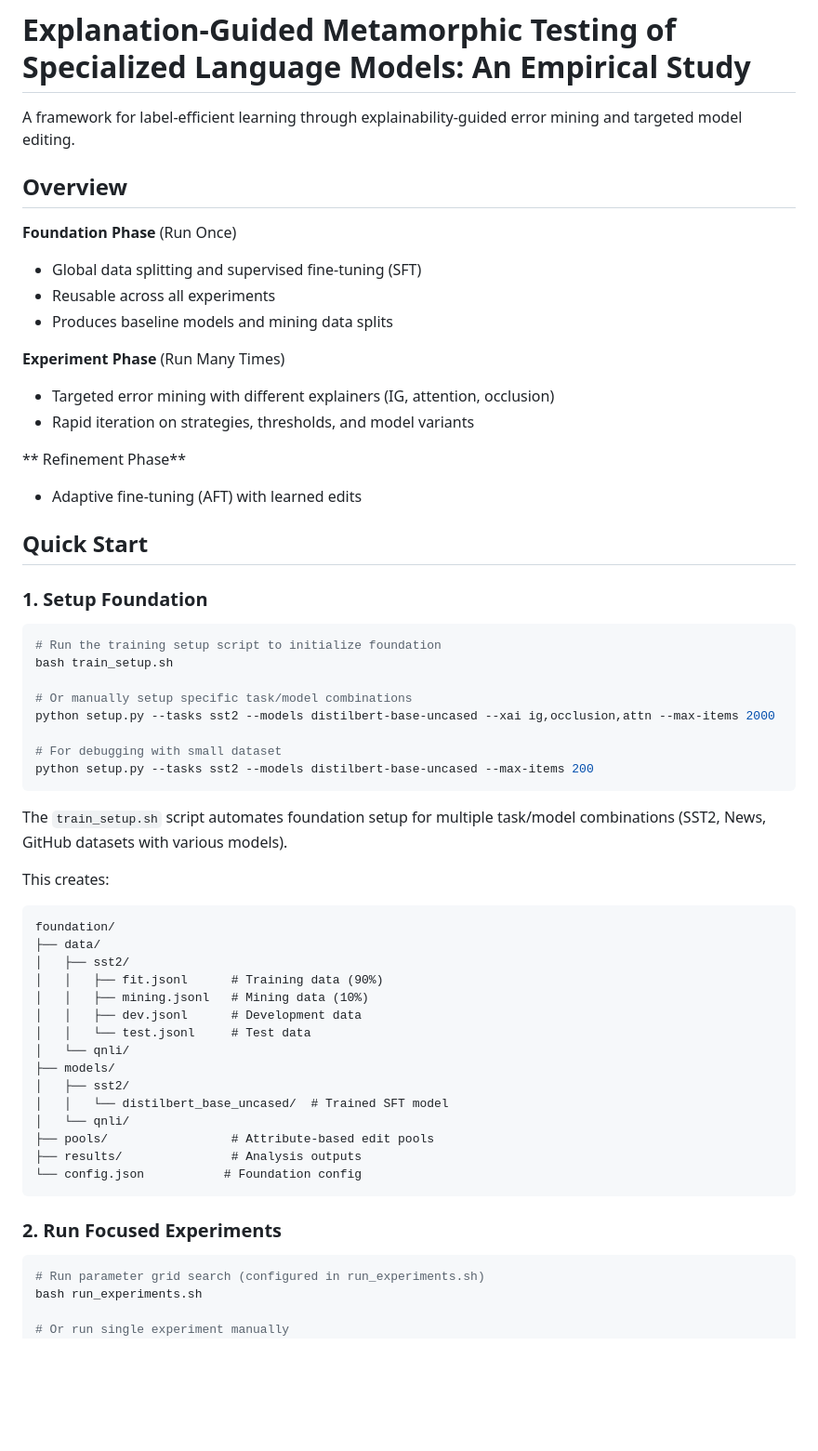
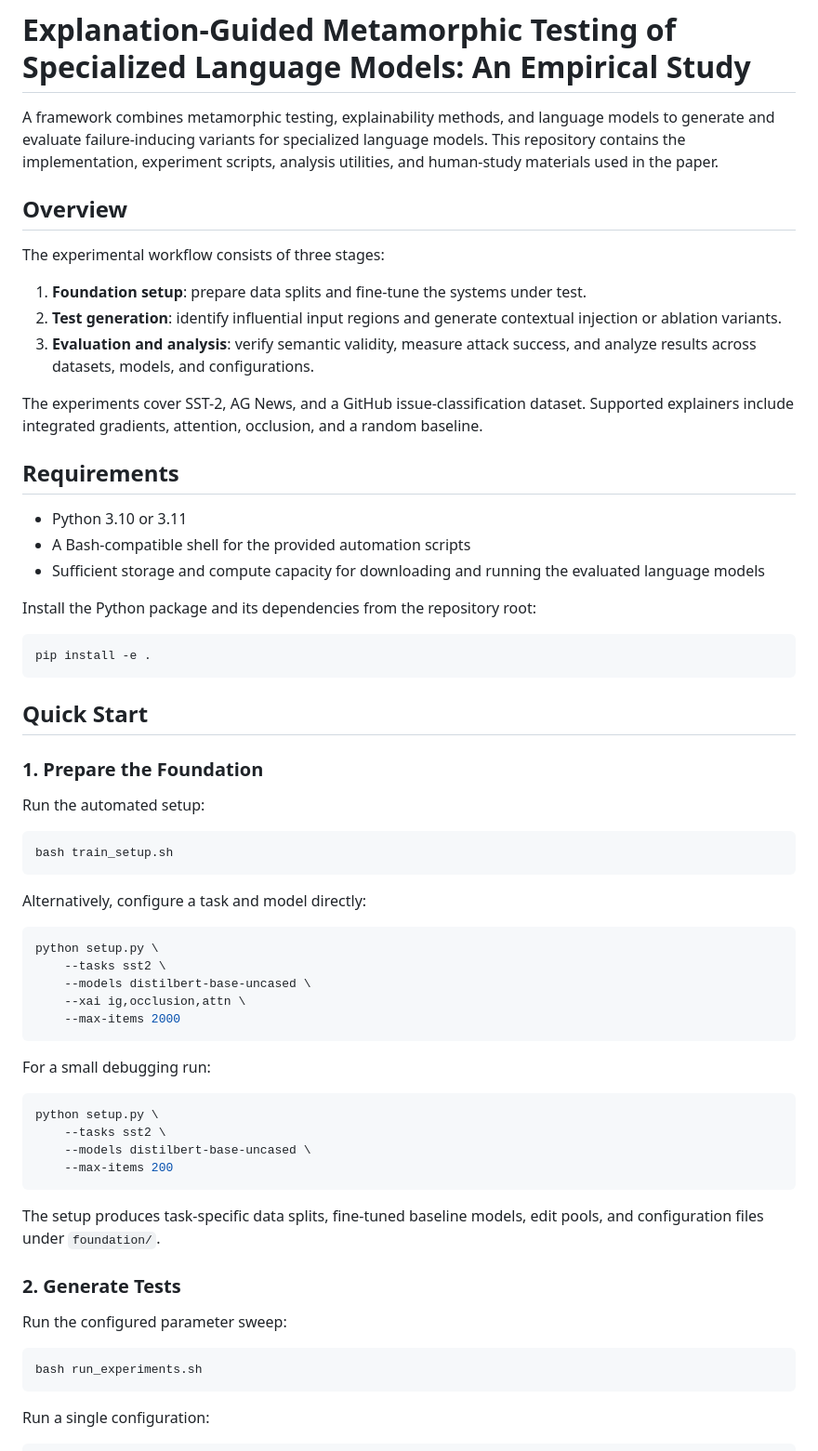
Before and after one commit to ast-fortiss-tum/lexcheck, a Markdown page: README.md, the part around one of its changes. Shown at 93% size. Rendered like a GitHub page; blank space fills up the shorter version.

Commit message:
Revise README for improved detail
Updated README to clarify framework components and usage instructions.

````diff
--- a/README.md
+++ b/README.md
@@ -1,64 +1,81 @@
 # Explanation-Guided Metamorphic Testing of Specialized Language Models: An Empirical Study
 
-A framework for label-efficient learning through explainability-guided error mining and targeted model editing.
+A framework combines metamorphic testing, explainability methods, and language
+models to generate and evaluate failure-inducing variants for specialized
+language models. This repository contains the implementation, experiment
+scripts, analysis utilities, and human-study materials used in the paper.
 
 ## Overview
 
-**Foundation Phase** (Run Once)
-- Global data splitting and supervised fine-tuning (SFT)
-- Reusable across all experiments
-- Produces baseline models and mining data splits
+The experimental workflow consists of three stages:
 
-**Experiment Phase** (Run Many Times)
-- Targeted error mining with different explainers (IG, attention, occlusion)
-- Rapid iteration on strategies, thresholds, and model variants
+1. **Foundation setup**: prepare data splits and fine-tune the systems under
+   test.
+2. **Test generation**: identify influential input regions and generate
+   contextual injection or ablation variants.
+3. **Evaluation and analysis**: verify semantic validity, measure attack
+   success, and analyze results across datasets, models, and configurations.
 
-** Refinement Phase**
-- Adaptive fine-tuning (AFT) with learned edits
+The experiments cover SST-2, AG News, and a GitHub issue-classification
+dataset. Supported explainers include integrated gradients, attention,
+occlusion, and a random baseline.
+
+## Requirements
+
+- Python 3.10 or 3.11
+- A Bash-compatible shell for the provided automation scripts
+- Sufficient storage and compute capacity for downloading and running the
+  evaluated language models
+
+Install the Python package and its dependencies from the repository root:
+
+```bash
+pip install -e .
+```
 
 ## Quick Start
 
-### 1. Setup Foundation
+### 1. Prepare the Foundation
+
+Run the automated setup:
 
 ```bash
-# Run the training setup script to initialize foundation
 bash train_setup.sh
-
-# Or manually setup specific task/model combinations
-python setup.py --tasks sst2 --models distilbert-base-uncased --xai ig,occlusion,attn --max-items 2000
-
-# For debugging with small dataset
-python setup.py --tasks sst2 --models distilbert-base-uncased --max-items 200
 ```
 
-The `train_setup.sh` script automates foundation setup for multiple task/model combinations (SST2, News, GitHub datasets with various models).
+Alternatively, configure a task and model directly:
 
-This creates:
-```
-foundation/
-├── data/
-│   ├── sst2/
-│   │   ├── fit.jsonl      # Training data (90%)
-│   │   ├── mining.jsonl   # Mining data (10%)
-│   │   ├── dev.jsonl      # Development data
-│   │   └── test.jsonl     # Test data
-│   └── qnli/
-├── models/
-│   ├── sst2/
-│   │   └── distilbert_base_uncased/  # Trained SFT model
-│   └── qnli/
-├── pools/                 # Attribute-based edit pools
-├── results/               # Analysis outputs
-└── config.json           # Foundation config
+```bash
+python setup.py \
+    --tasks sst2 \
+    --models distilbert-base-uncased \
+    --xai ig,occlusion,attn \
+    --max-items 2000
 ```
 
-### 2. Run Focused Experiments
+For a small debugging run:
 
 ```bash
-# Run parameter grid search (configured in run_experiments.sh)
+python setup.py \
+    --tasks sst2 \
+    --models distilbert-base-uncased \
+    --max-items 200
+```
+
+The setup produces task-specific data splits, fine-tuned baseline models,
+edit pools, and configuration files under `foundation/`.
+
+### 2. Generate Tests
+
+Run the configured parameter sweep:
+
+```bash
 bash run_experiments.sh
+```
 
-# Or run single experiment manually
+Run a single configuration:
+
+```bash
 python run_test_generation.py \
     --task sst2 \
     --model distilbert-base-uncased \
````
Also changed, not shown: other parts of README.md (+66 -66 lines).
